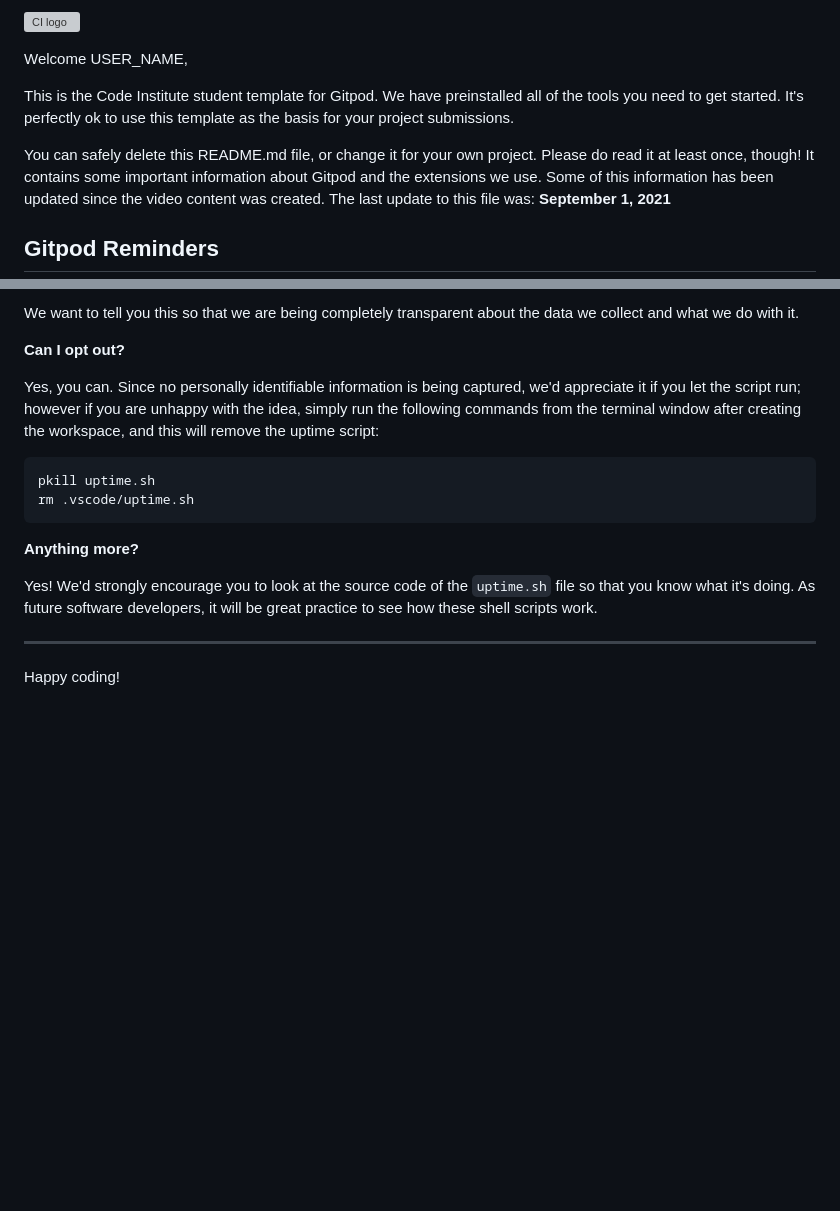
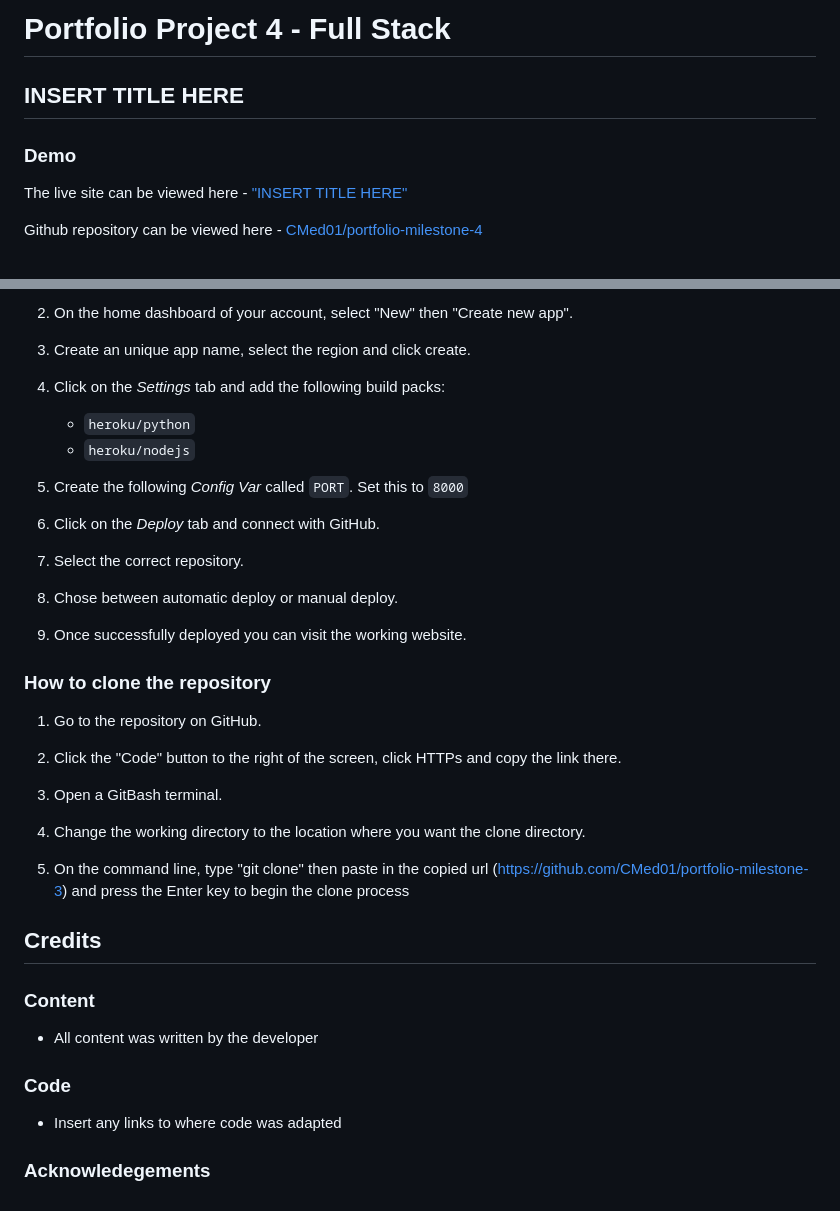
Before and after one commit to CMed01/portfolio-milestone-4, a Markdown page: README.md, 2 parts joined by grey strips. Drawn GitHub-style; blank space fills up the shorter version; grey boxes are pictures that could not be loaded.

Commit message:
Add template README

````diff
--- a/README.md
+++ b/README.md
@@ -1,10 +1,10 @@
-![CI logo](https://codeinstitute.s3.amazonaws.com/fullstack/ci_logo_small.png)
+# __Portfolio Project 4 - Full Stack__
+## __INSERT TITLE HERE__
 
-Welcome USER_NAME,
 
-This is the Code Institute student template for Gitpod. We have preinstalled all of the tools you need to get started. It's perfectly ok to use this template as the basis for your project submissions.
+### __Demo__
 
-You can safely delete this README.md file, or change it for your own project. Please do read it at least once, though! It contains some important information about Gitpod and the extensions we use. Some of this information has been updated since the video content was created. The last update to this file was: **September 1, 2021**
+The live site can be viewed here - ["INSERT TITLE HERE"]()
 
-## Gitpod Reminders
+Github repository can be viewed here - [CMed01/portfolio-milestone-4](https://github.com/CMed01/portfolio-milestone-4/)
 
@@ -92,19 +103,43 @@ It is not possible for us or anyone else to trace the random ID back to an indiv
 
-We want to tell you this so that we are being completely transparent about the data we collect and what we do with it.
+2. On the home dashboard of your account, select "New" then "Create new app".
 
-**Can I opt out?**
+3. Create an unique app name, select the region and click create.
 
-Yes, you can. Since no personally identifiable information is being captured, we'd appreciate it if you let the script run; however if you are unhappy with the idea, simply run the following commands from the terminal window after creating the workspace, and this will remove the uptime script:
+3. Click on the _Settings_ tab and add the following build packs:
+    * `heroku/python`
+    * `heroku/nodejs`
 
-```
-pkill uptime.sh
-rm .vscode/uptime.sh
-```
+4. Create the following _Config Var_ called `PORT`. Set this to `8000`
 
-**Anything more?**
+5. Click on the _Deploy_ tab and connect with GitHub.
 
-Yes! We'd strongly encourage you to look at the source code of the `uptime.sh` file so that you know what it's doing. As future software developers, it will be great practice to see how these shell scripts work.
+6. Select the correct repository.
 
----
+7. Chose between automatic deploy or manual deploy.
 
-Happy coding!
+8. Once successfully deployed you can visit the working website.
+
+### __How to clone the repository__
+
+1. Go to the
+ repository on GitHub.
+
+2. Click the "Code" button to the right of the screen, click HTTPs and copy the link there.
+
+3. Open a GitBash terminal.
+
+4. Change the working directory to the location where you want the clone directory.
+
+5. On the command line, type "git clone" then paste in the copied url (https://github.com/CMed01/portfolio-milestone-3) and press the Enter key to begin the clone process
+
+## __Credits__
+
+### __Content__
+
+* All content was written by the developer
+
+### __Code__
+
+* Insert any links to where code was adapted
+
+### __Acknowledegements__
````
Also changed, not shown: other parts of README.md (+55 -44 lines).
